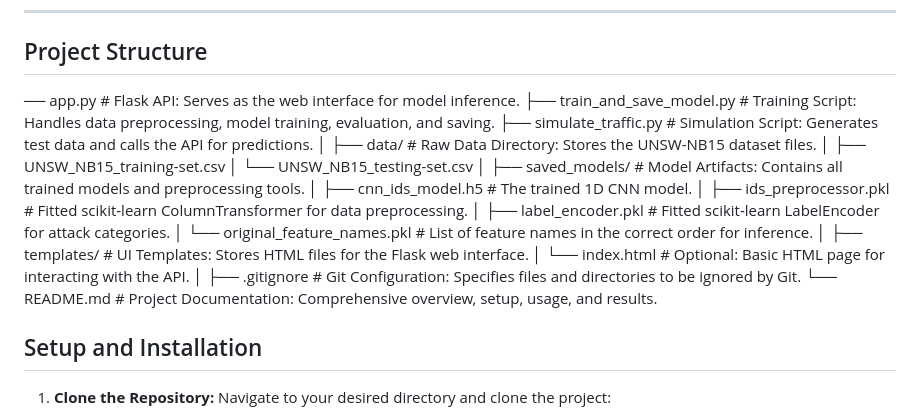
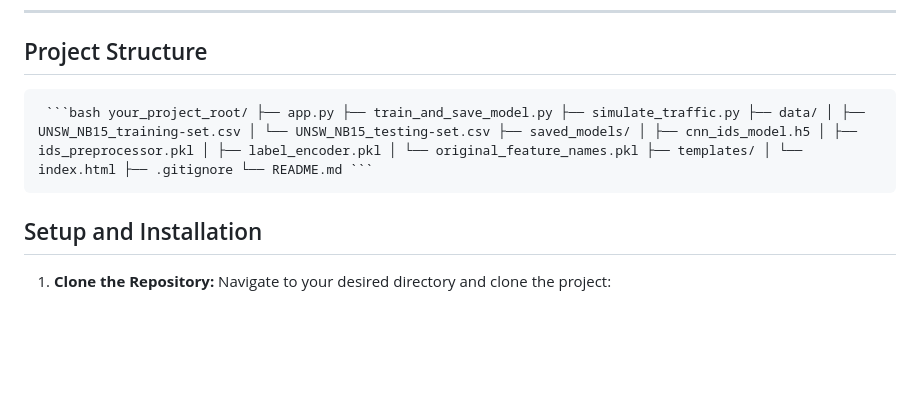
Before and after one commit to CatOn60Hz/Real-time-Network-Traffic-Classifier-IDS, a Markdown page: README.md, the part around the change. Drawn GitHub-style; blank space fills up the shorter version.

````diff
--- a/README.md
+++ b/README.md
@@ -69,26 +69,7 @@ your_project_root/
 
 ## Project Structure
 
-── app.py                      # Flask API: Serves as the web interface for model inference.
-├── train_and_save_model.py     # Training Script: Handles data preprocessing, model training, evaluation, and saving.
-├── simulate_traffic.py         # Simulation Script: Generates test data and calls the API for predictions.
-│
-├── data/                       # Raw Data Directory: Stores the UNSW-NB15 dataset files.
-│   ├── UNSW_NB15_training-set.csv
-│   └── UNSW_NB15_testing-set.csv
-│
-├── saved_models/               # Model Artifacts: Contains all trained models and preprocessing tools.
-│   ├── cnn_ids_model.h5        # The trained 1D CNN model.
-│   ├── ids_preprocessor.pkl    # Fitted scikit-learn ColumnTransformer for data preprocessing.
-│   ├── label_encoder.pkl       # Fitted scikit-learn LabelEncoder for attack categories.
-│   └── original_feature_names.pkl # List of feature names in the correct order for inference.
-│
-├── templates/                  # UI Templates: Stores HTML files for the Flask web interface.
-│   └── index.html              # Optional: Basic HTML page for interacting with the API.
-│
-├── .gitignore                  # Git Configuration: Specifies files and directories to be ignored by Git.
-└── README.md                   # Project Documentation: Comprehensive overview, setup, usage, and results.
-
+<pre> <code>```bash your_project_root/ ├── app.py ├── train_and_save_model.py ├── simulate_traffic.py ├── data/ │ ├── UNSW_NB15_training-set.csv │ └── UNSW_NB15_testing-set.csv ├── saved_models/ │ ├── cnn_ids_model.h5 │ ├── ids_preprocessor.pkl │ ├── label_encoder.pkl │ └── original_feature_names.pkl ├── templates/ │ └── index.html ├── .gitignore └── README.md ```</code> </pre>
 ## Setup and Installation
 
 1.  **Clone the Repository:**
````
